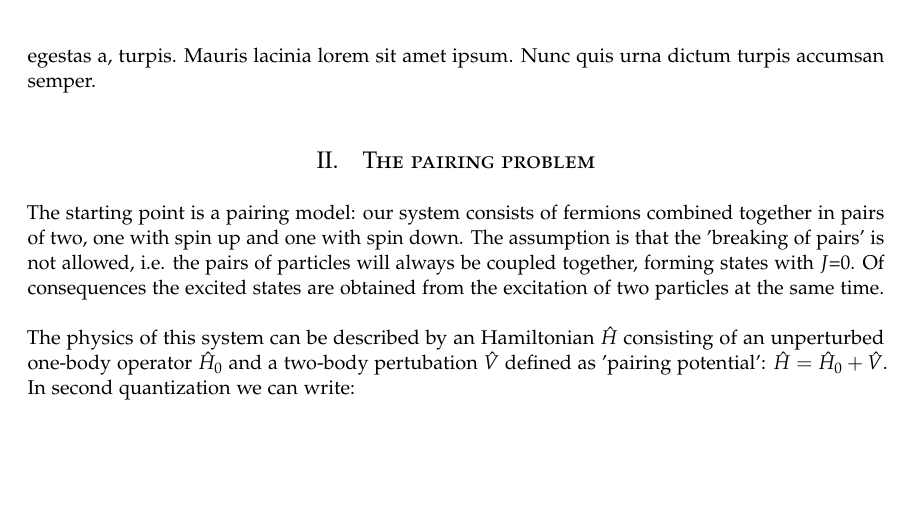
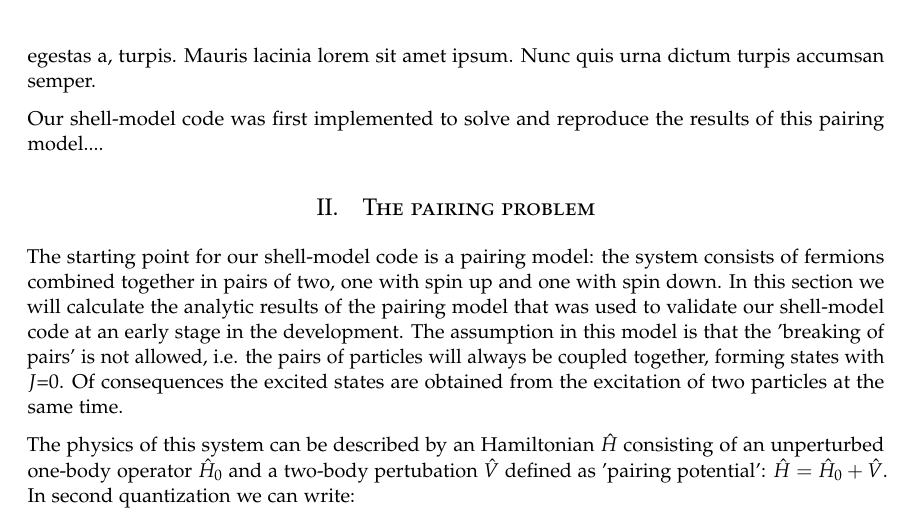
Before and after one commit to mgeshelley/group_10, a LaTeX paper (report/report_gr10_nuclear_talent.tex): part of page 2 of 14, cut so that both start at the same text, the shorter picture padded with empty space. Compiled offline with pdfLaTeX.

Commit message:
report: modified the intro to the Pairing chapter

```diff
--- a/report/report_gr10_nuclear_talent.tex
+++ b/report/report_gr10_nuclear_talent.tex
@@ -190,14 +190,17 @@ and found that.....results...
 
 \blindtext % Dummy text
 
+ Our shell-model code was first implemented to solve and reproduce the results of this pairing model....
+
+
 %------------------------------------------------
 
 
 \section{The pairing problem}
 \label{sec:pair}
 
-The starting point is a pairing model: our system consists of fermions combined together in pairs of two, one with spin up and one with spin down. The assumption is that the 'breaking of pairs' is not allowed, i.e. the pairs of particles will always be coupled together, forming states with $J$=0. Of consequences the excited states are obtained from the excitation of two particles at the same time. \\
-\\
+The starting point for our shell-model code is a pairing model: the system consists of fermions combined together in pairs of two, one with spin up and one with spin down. In this section we will calculate the analytic results of the pairing model that was used to validate our shell-model code at an early stage in the development. The assumption in this model is that the 'breaking of pairs' is not allowed, i.e. the pairs of particles will always be coupled together, forming states with $J$=0. Of consequences the excited states are obtained from the excitation of two particles at the same time.
+
 The physics of this system can be described by an Hamiltonian $\hat H$ consisting of an unperturbed one-body operator $\hat H_0$ and a two-body pertubation $\hat V $ defined as 'pairing potential': $\hat H = \hat H_0 + \hat V$. In second quantization we can write:
 
 \begin{equation}
```
